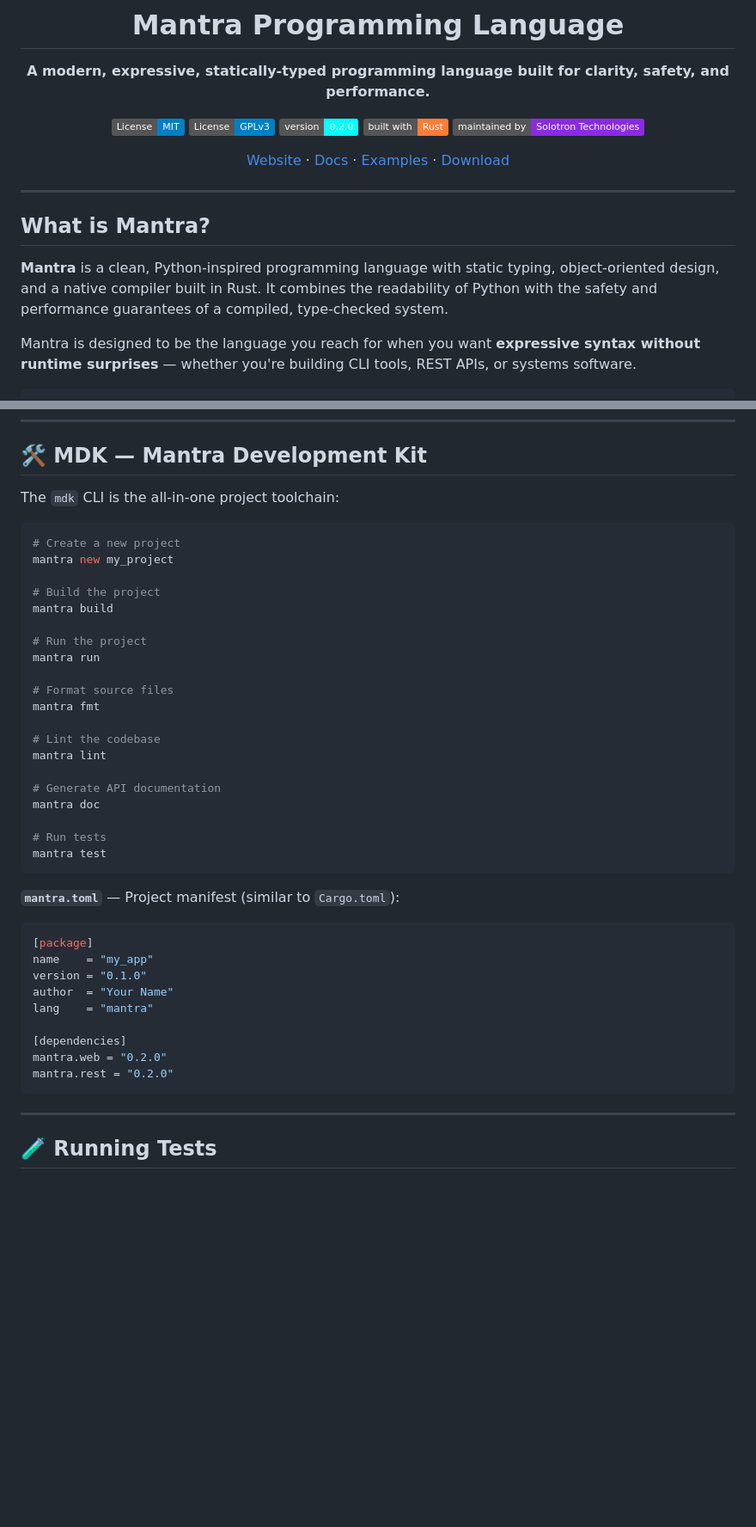
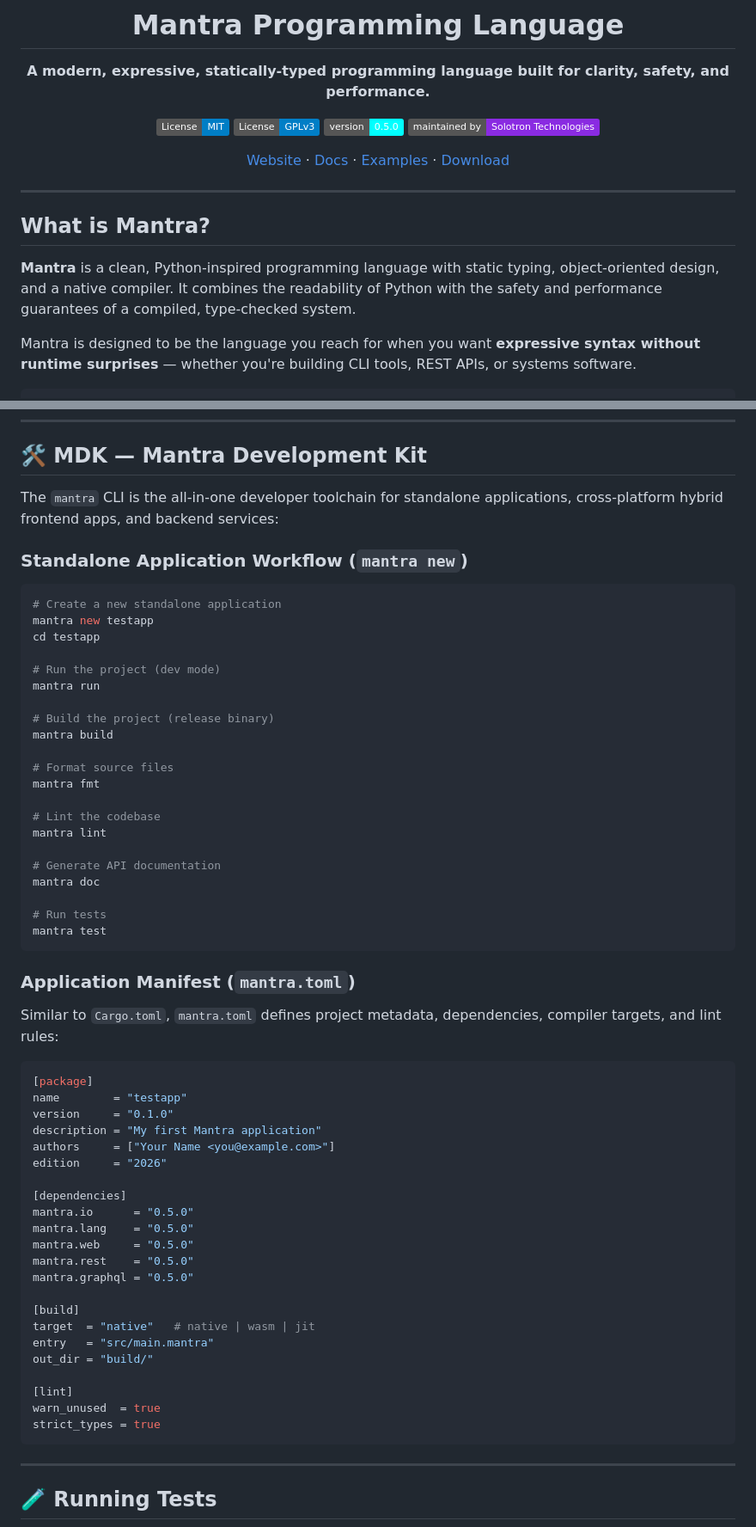
Before and after one commit to solotrondigital/mantra_programming_language, a Markdown page: README.md, 2 parts joined by grey strips. Shown at 86% size. Drawn GitHub-style; badges without logos; blank space fills up the shorter version.

Commit message:
docs: update README with backend run/build commands, standalone app workflow, and v0.5.0 mantra.toml

````diff
--- a/README.md
+++ b/README.md
@@ -8,8 +8,7 @@
 
 [![License: MIT](https://img.shields.io/badge/License-MIT-blue.svg)](LICENSE-MIT)
 [![License: GPL v3](https://img.shields.io/badge/License-GPLv3-blue.svg)](LICENSE-GPL)
-[![Version](https://img.shields.io/badge/version-0.2.0-cyan.svg)](#)
-[![Built with Rust](https://img.shields.io/badge/built%20with-Rust-orange.svg)](https://www.rust-lang.org/)
+[![Version](https://img.shields.io/badge/version-0.5.0-cyan.svg)](#)
 [![Maintained by Solotron](https://img.shields.io/badge/maintained%20by-Solotron%20Technologies-blueviolet.svg)](https://github.com/solotrondigital)
 
 [Website](https://solotrondigital.github.io/mantra_website/mantra_web/) · [Docs](https://solotrondigital.github.io/mantra_website/mantra_web/mantra_docs/) · [Examples](#examples) · [Download](#installation)
@@ -20,7 +19,7 @@
 
 ## What is Mantra?
 
-**Mantra** is a clean, Python-inspired programming language with static typing, object-oriented design, and a native compiler built in Rust. It combines the readability of Python with the safety and performance guarantees of a compiled, type-checked system.
+**Mantra** is a clean, Python-inspired programming language with static typing, object-oriented design, and a native compiler. It combines the readability of Python with the safety and performance guarantees of a compiled, type-checked system.
 
 Mantra is designed to be the language you reach for when you want **expressive syntax without runtime surprises** — whether you're building CLI tools, REST APIs, or systems software.
 
@@ -511,17 +524,20 @@ def main() -> Int:
 
 ## 🛠️ MDK — Mantra Development Kit
 
-The `mdk` CLI is the all-in-one project toolchain:
+The `mantra` CLI is the all-in-one developer toolchain for standalone applications, cross-platform hybrid frontend apps, and backend services:
+
+### Standalone Application Workflow (`mantra new`)
 
 ```bash
-# Create a new project
-mantra new my_project
+# Create a new standalone application
+mantra new testapp
+cd testapp
 
-# Build the project
+# Run the project (dev mode)
+mantra run
+
+# Build the project (release binary)
 mantra build
-
-# Run the project
-mantra run
 
 # Format source files
 mantra fmt
@@ -536,18 +552,33 @@ mantra doc
 mantra test
 ```
 
-**`mantra.toml`** — Project manifest (similar to `Cargo.toml`):
+### Application Manifest (`mantra.toml`)
+
+Similar to `Cargo.toml`, `mantra.toml` defines project metadata, dependencies, compiler targets, and lint rules:
 
 ```toml
 [package]
-name    = "my_app"
-version = "0.1.0"
-author  = "Your Name"
-lang    = "mantra"
+name        = "testapp"
+version     = "0.1.0"
+description = "My first Mantra application"
+authors     = ["Your Name <you@example.com>"]
+edition     = "2026"
 
 [dependencies]
-mantra.web = "0.2.0"
-mantra.rest = "0.2.0"
+mantra.io      = "0.5.0"
+mantra.lang    = "0.5.0"
+mantra.web     = "0.5.0"
+mantra.rest    = "0.5.0"
+mantra.graphql = "0.5.0"
+
+[build]
+target  = "native"   # native | wasm | jit
+entry   = "src/main.mantra"
+out_dir = "build/"
+
+[lint]
+warn_unused  = true
+strict_types = true
 ```
 
 ---
````
Also changed, not shown: other parts of README.md (+43 -29 lines).
